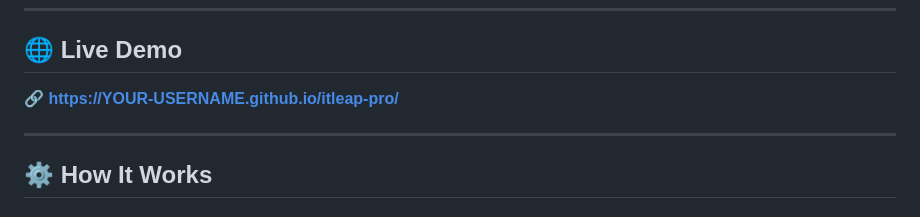
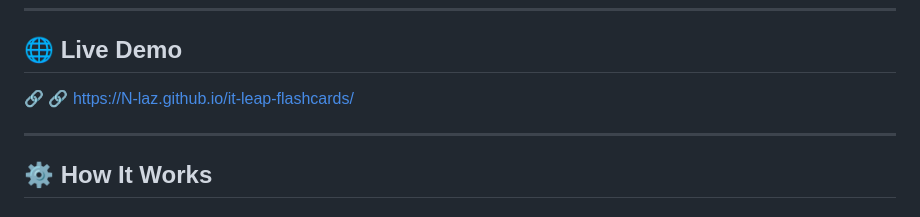
Before and after one commit to N-laz/it-leap-flashcards, a Markdown page: README.md, the part around the change. Rendered like a GitHub page.

Commit message:
Update live demo link in README

```diff
--- a/README.md
+++ b/README.md
@@ -92,7 +92,7 @@ python -m http.server 8000
 
 ## 🌐 Live Demo
 
-🔗 **[https://YOUR-USERNAME.github.io/itleap-pro/](https://YOUR-USERNAME.github.io/itleap-pro/)**
+🔗 🔗 [https://N-laz.github.io/it-leap-flashcards/](https://N-laz.github.io/it-leap-flashcards/)
 
 ---
 
```
